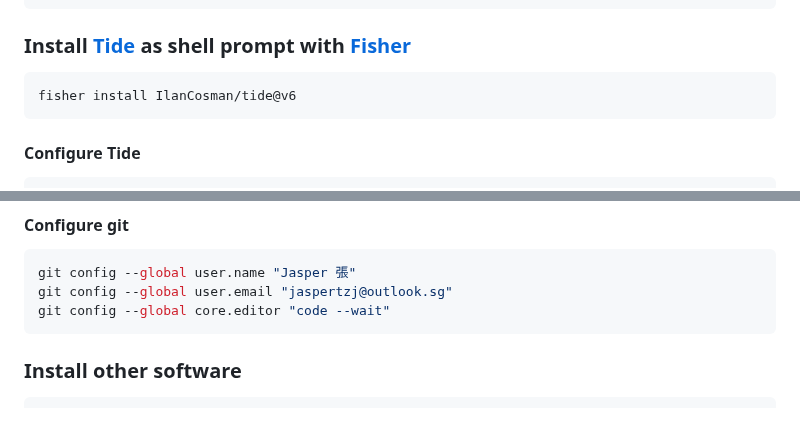
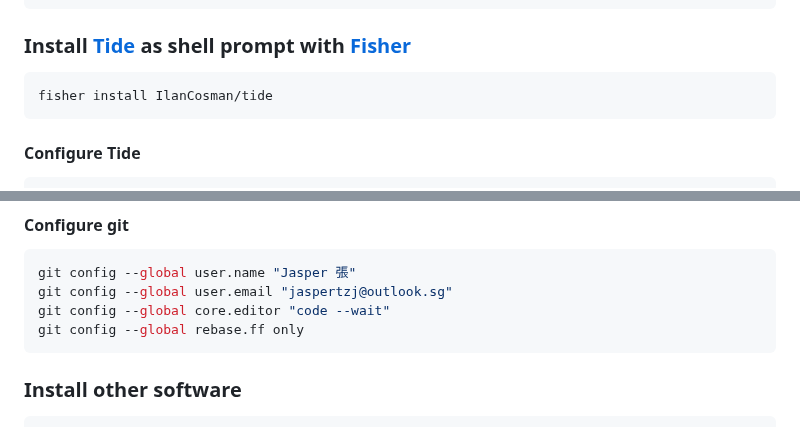
Before and after one commit to jasperteo/config, a Markdown page: README.md, 2 parts joined by grey strips. GitHub-like rendering.

Commit message:
Update Tide installation command and add rebase config

````diff
--- a/README.md
+++ b/README.md
@@ -37,7 +37,7 @@ curl -sL https://raw.githubusercontent.com/jorgebucaran/fisher/main/functions/fi
 ### Install [Tide](https://github.com/IlanCosman/tide) as shell prompt with [Fisher](https://github.com/jorgebucaran/fisher)
 
 ```sh
-fisher install IlanCosman/tide@v6
+fisher install IlanCosman/tide
 ```
 
 #### Configure Tide
@@ -74,6 +74,7 @@ brew install git
 git config --global user.name "Jasper 張"
 git config --global user.email "jaspertzj@outlook.sg"
 git config --global core.editor "code --wait"
+git config --global rebase.ff only
 ```
 
 ### Install other software
````
